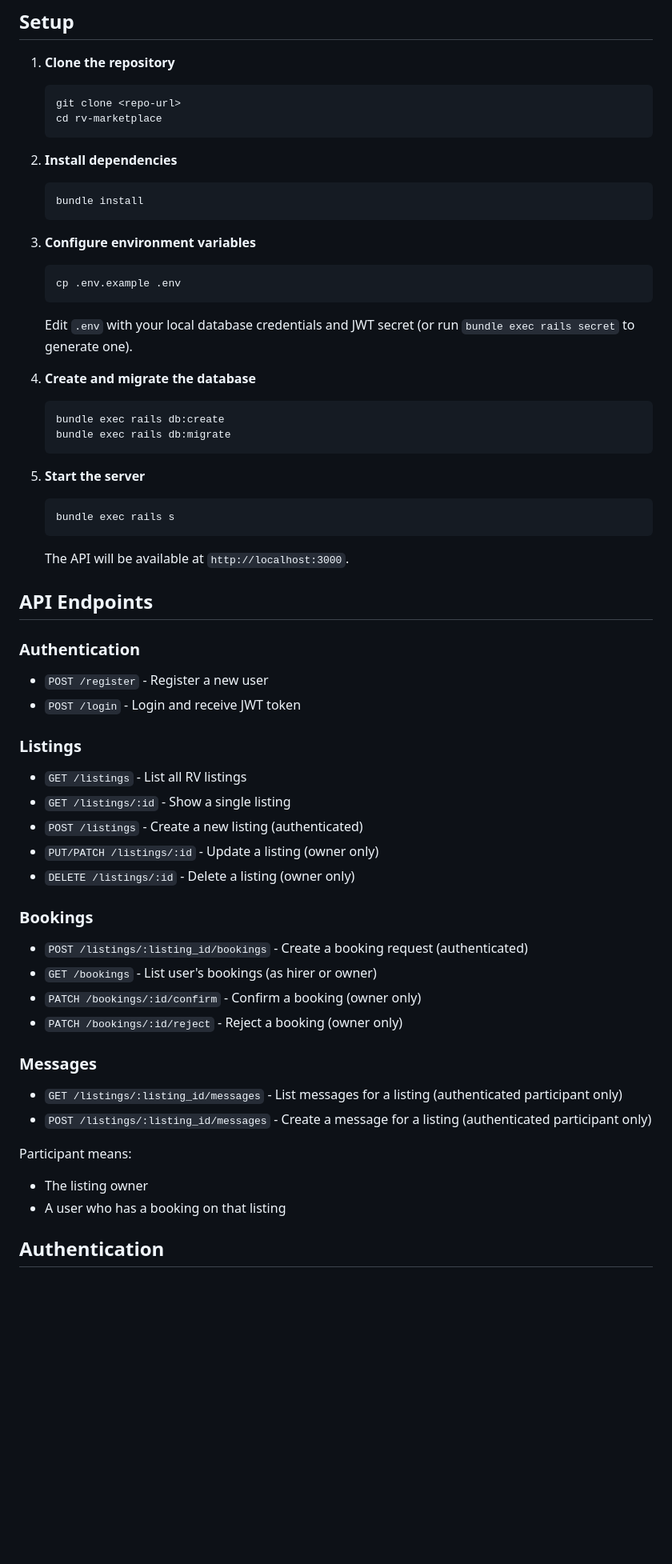
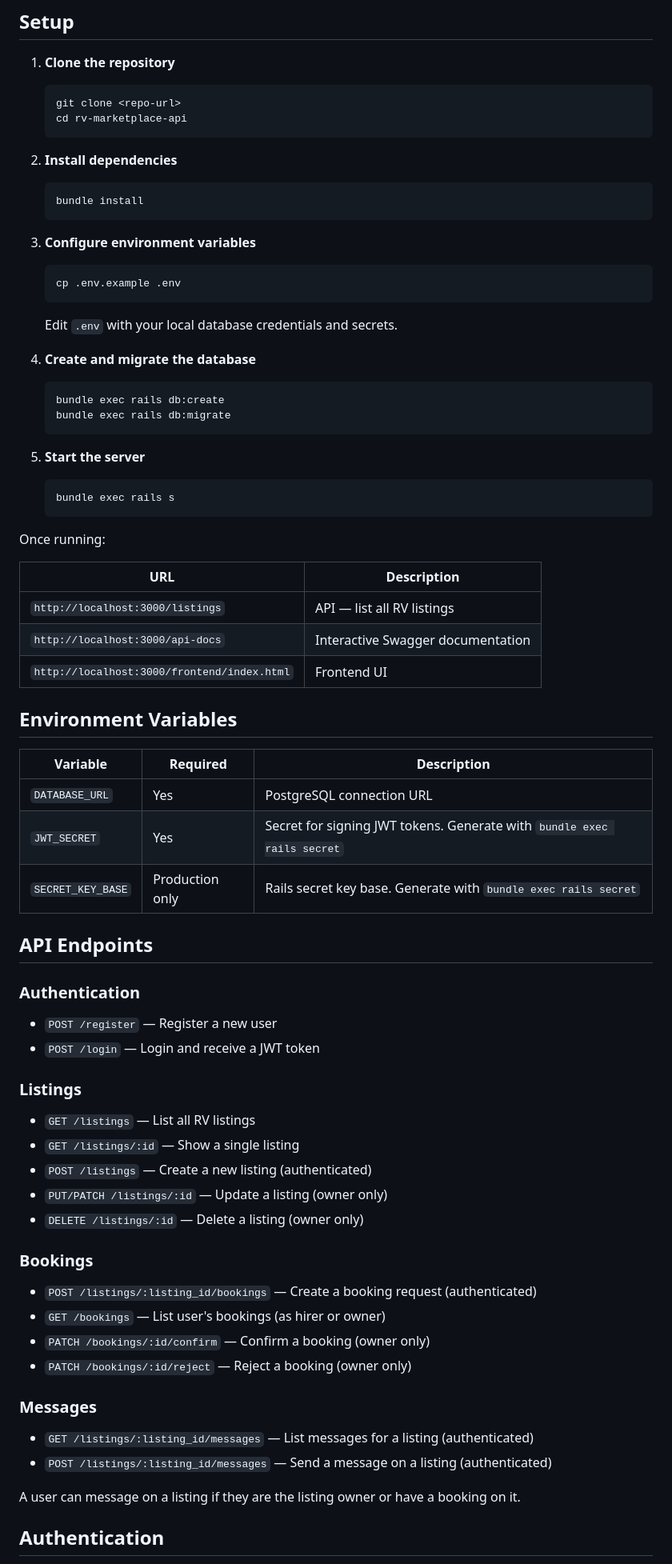
Before and after one commit to nathan-thong/rv-marketplace-api, a Markdown page: README.md, the part around one of its changes. Shown at 80% size. GitHub-like rendering; blank space fills up the shorter version.

````diff
--- a/README.md
+++ b/README.md
@@ -14,7 +14,7 @@ A RESTful API for a two-sided RV rental marketplace built with Ruby on Rails. Co
 1. **Clone the repository**
    ```bash
    git clone <repo-url>
-   cd rv-marketplace
+   cd rv-marketplace-api
    ```
 
 2. **Install dependencies**
@@ -26,7 +26,7 @@ A RESTful API for a two-sided RV rental marketplace built with Ruby on Rails. Co
    ```bash
    cp .env.example .env
    ```
-   Edit `.env` with your local database credentials and JWT secret (or run `bundle exec rails secret` to generate one).
+   Edit `.env` with your local database credentials and secrets.
 
 4. **Create and migrate the database**
    ```bash
@@ -38,35 +38,47 @@ A RESTful API for a two-sided RV rental marketplace built with Ruby on Rails. Co
    ```bash
    bundle exec rails s
    ```
-   The API will be available at `http://localhost:3000`.
+
+Once running:
+
+| URL | Description |
+|-----|-------------|
+| `http://localhost:3000/listings` | API — list all RV listings |
+| `http://localhost:3000/api-docs` | Interactive Swagger documentation |
+| `http://localhost:3000/frontend/index.html` | Frontend UI |
+
+## Environment Variables
+
+| Variable | Required | Description |
+|----------|----------|-------------|
+| `DATABASE_URL` | Yes | PostgreSQL connection URL |
+| `JWT_SECRET` | Yes | Secret for signing JWT tokens. Generate with `bundle exec rails secret` |
+| `SECRET_KEY_BASE` | Production only | Rails secret key base. Generate with `bundle exec rails secret` |
 
 ## API Endpoints
 
 ### Authentication
-- `POST /register` - Register a new user
-- `POST /login` - Login and receive JWT token
+- `POST /register` — Register a new user
+- `POST /login` — Login and receive a JWT token
 
 ### Listings
-- `GET /listings` - List all RV listings
-- `GET /listings/:id` - Show a single listing
-- `POST /listings` - Create a new listing (authenticated)
-- `PUT/PATCH /listings/:id` - Update a listing (owner only)
-- `DELETE /listings/:id` - Delete a listing (owner only)
+- `GET /listings` — List all RV listings
+- `GET /listings/:id` — Show a single listing
+- `POST /listings` — Create a new listing (authenticated)
+- `PUT/PATCH /listings/:id` — Update a listing (owner only)
+- `DELETE /listings/:id` — Delete a listing (owner only)
 
 ### Bookings
-- `POST /listings/:listing_id/bookings` - Create a booking request (authenticated)
-- `GET /bookings` - List user's bookings (as hirer or owner)
-- `PATCH /bookings/:id/confirm` - Confirm a booking (owner only)
-- `PATCH /bookings/:id/reject` - Reject a booking (owner only)
+- `POST /listings/:listing_id/bookings` — Create a booking request (authenticated)
+- `GET /bookings` — List user's bookings (as hirer or owner)
+- `PATCH /bookings/:id/confirm` — Confirm a booking (owner only)
+- `PATCH /bookings/:id/reject` — Reject a booking (owner only)
 
 ### Messages
-- `GET /listings/:listing_id/messages` - List messages for a listing (authenticated participant only)
-- `POST /listings/:listing_id/messages` - Create a message for a listing (authenticated participant only)
+- `GET /listings/:listing_id/messages` — List messages for a listing (authenticated)
+- `POST /listings/:listing_id/messages` — Send a message on a listing (authenticated)
 
-Participant means:
-- The listing owner
-- A user who has a booking on that listing
-
+A user can message on a listing if they are the listing owner or have a booking on it.
 
 ## Authentication
 
````
Also changed, not shown: other parts of README.md (+18 -14 lines).
